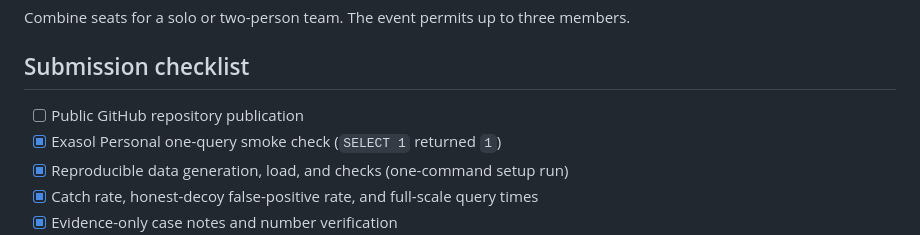
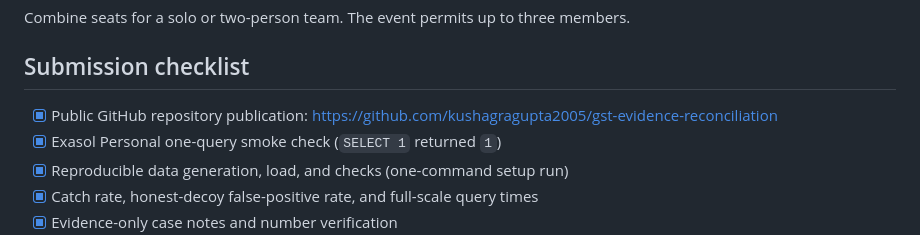
Before and after one commit to kushagragupta2005/gst-evidence-reconciliation, a Markdown page: README.md, the part around the change. Rendered like a GitHub page.

Commit message:
Mark public repository publication complete

```diff
--- a/README.md
+++ b/README.md
@@ -119,7 +119,7 @@ Combine seats for a solo or two-person team. The event permits up to three membe
 
 ## Submission checklist
 
-- [ ] Public GitHub repository publication
+- [x] Public GitHub repository publication: https://github.com/kushagragupta2005/gst-evidence-reconciliation
 - [x] Exasol Personal one-query smoke check (`SELECT 1` returned `1`)
 - [x] Reproducible data generation, load, and checks (one-command setup run)
 - [x] Catch rate, honest-decoy false-positive rate, and full-scale query times
```
